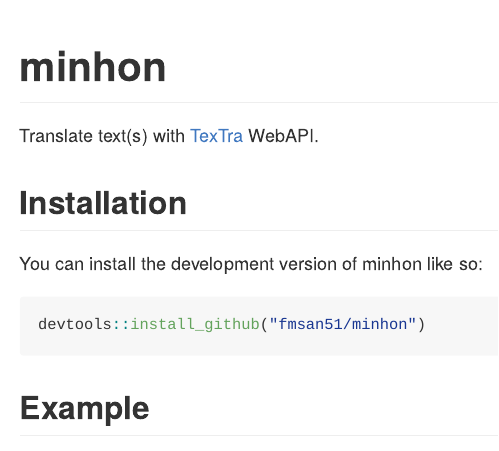
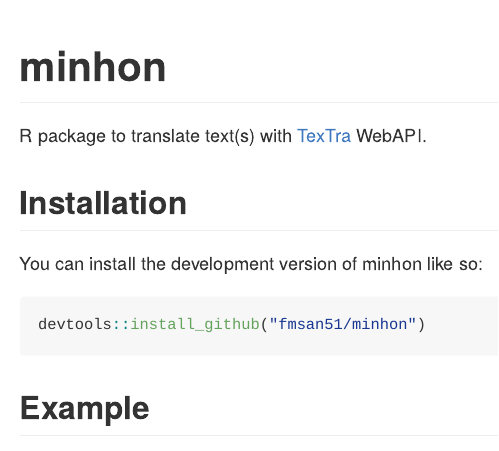
Before and after one commit to fmsan51/minhon, an R Markdown document (README.Rmd): the page in a window 1100 px wide, from its top. The pictures show the output file README.md that the author committed with the source, drawn offline in the style of GitHub.

Commit message:
Declare that this is an R package

```diff
--- a/README.Rmd
+++ b/README.Rmd
@@ -18,7 +18,7 @@
 <!-- badges: start -->
 <!-- badges: end -->
 
-Translate text(s) with [TexTra](https://mt-auto-minhon-mlt.ucri.jgn-x.jp/) WebAPI.
+R package to translate text(s) with [TexTra](https://mt-auto-minhon-mlt.ucri.jgn-x.jp/) WebAPI.
 
 ## Installation
 
```
Also changed, not shown: README.md.
